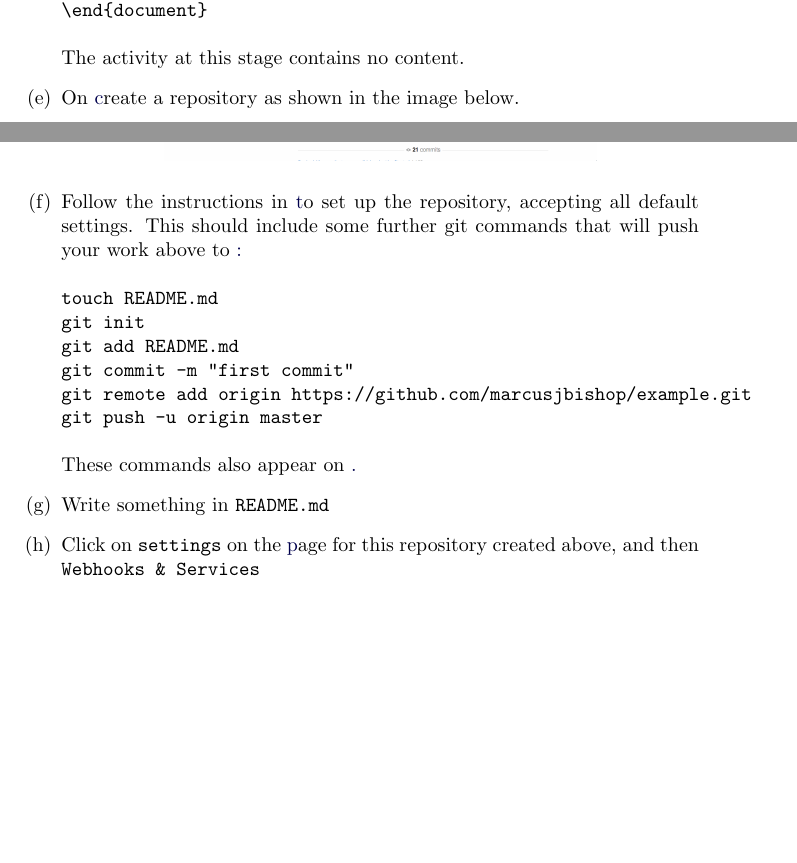
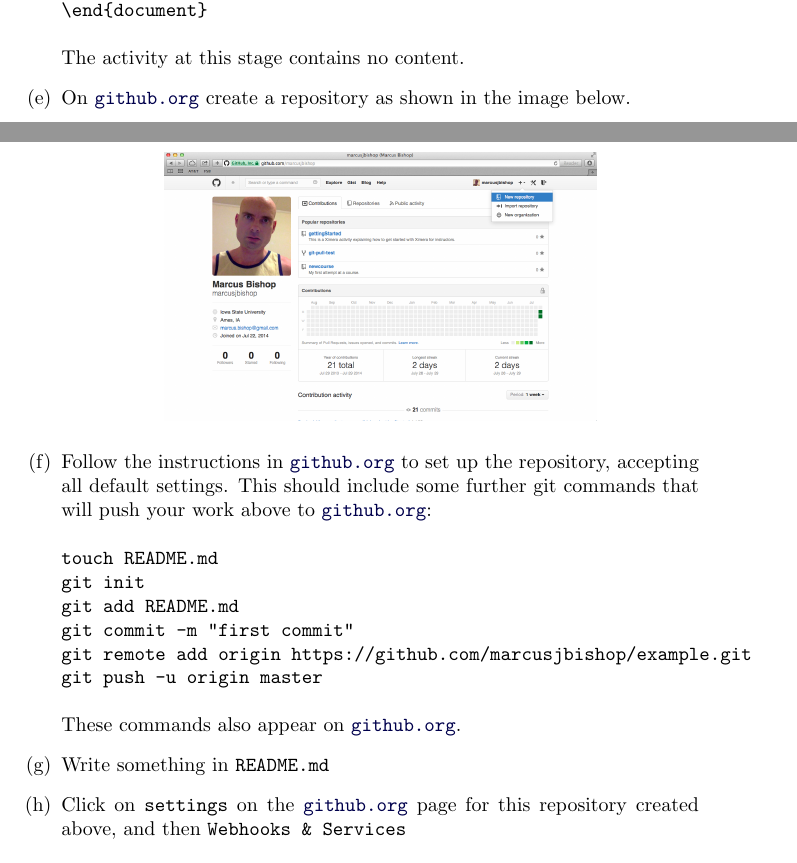
Before and after one commit to slcmalec/gettingStarted, a LaTeX document (repoSetup/repoSetup.tex): two parts of pages 1 and 2 of 3, joined at a grey line, cut so that both start at the same text, the shorter picture padded with empty space. Compiled offline with pdfLaTeX.

Commit message:
hopefully hlinks work now

```diff
--- a/repoSetup/repoSetup.tex
+++ b/repoSetup/repoSetup.tex
@@ -1,5 +1,5 @@
 \documentclass{ximera}
-\usepackage{hyperref}
+\usepackage[colorlinks=true,linkcolor=blue]{hyperref}
 \begin{document}
 \title{Setting up the repository}
 \begin{enumerate}
@@ -56,7 +56,8 @@ For example,
 \end{verbatim}
 The activity at this stage contains no content.
 
-\item On \href{github.org} create a repository as shown
+\item On \href{http://github.org}{\tt github.org}
+create a repository as shown
 in the image below.
 \begin{center}
 \begin{image}
@@ -64,10 +65,10 @@ in the image below.
 \end{image}
 \end{center}
 
-\item Follow the instructions in \href{github.org} to set up
+\item Follow the instructions in \href{http://github.org}{\tt github.org} to set up
 the repository, accepting all default settings.
 This should include some further git commands that
-will push your work above to \href{github.org}:
+will push your work above to \href{http://github.org}{\tt github.org}:
 \begin{verbatim}
 touch README.md
 git init
@@ -76,11 +77,12 @@ git commit -m "first commit"
 git remote add origin https://github.com/marcusjbishop/example.git
 git push -u origin master
 \end{verbatim}
-These commands also appear on \href{github.org}.
+These commands also appear on \href{http://github.org}{\tt github.org}.
 
 \item Write something in \verb!README.md!
 
-\item Click on \verb!settings! on the \href{github.org} page
+\item Click on \verb!settings! on the
+\href{http://github.org}{\tt github.org} page
 for this repository created above,
 and then \verb!Webhooks & Services!
 \begin{center}
```
Also changed, not shown: repoSetup/repoSetup.tex (3 more changed lines).
